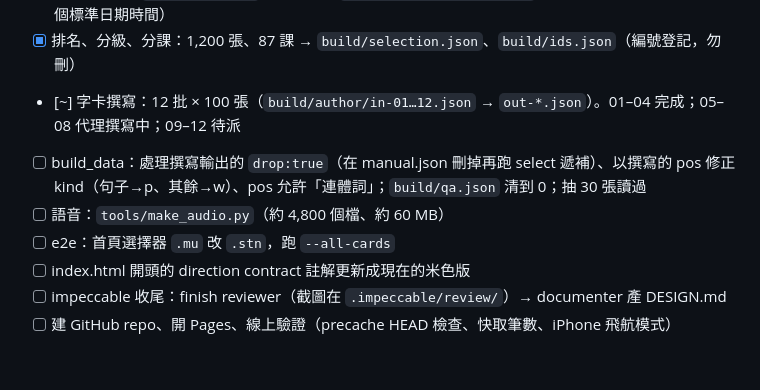
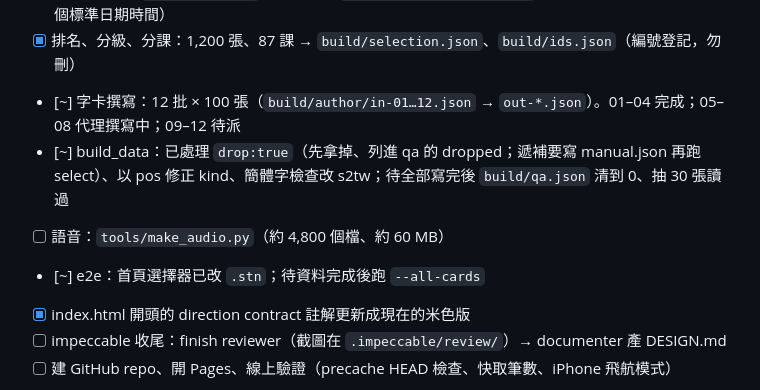
Before and after one commit to jeremyl861225/tabi-kotoba, a Markdown page: HANDOFF.md, the part around the change. Drawn GitHub-style; blank space fills up the shorter version.

Commit message:
交接檔勾選已完成的項目
Co-Authored-By: Claude Opus 5.5 <noreply@anthropic.com>

```diff
--- a/HANDOFF.md
+++ b/HANDOFF.md
@@ -29,10 +29,10 @@
 - [x] 選字：代理＋`auto_curate.py` 規則補完＋`build/curate/manual.json`（刪 128 個多餘數字、補 46 個標準日期時間）
 - [x] 排名、分級、分課：1,200 張、87 課 → `build/selection.json`、`build/ids.json`（編號登記，勿刪）
 - [~] 字卡撰寫：12 批 × 100 張（`build/author/in-01…12.json` → `out-*.json`）。01–04 完成；05–08 代理撰寫中；09–12 待派
-- [ ] build_data：處理撰寫輸出的 `drop:true`（在 manual.json 刪掉再跑 select 遞補）、以撰寫的 pos 修正 kind（句子→p、其餘→w）、pos 允許「連體詞」；`build/qa.json` 清到 0；抽 30 張讀過
+- [~] build_data：已處理 `drop:true`（先拿掉、列進 qa 的 dropped；遞補要寫 manual.json 再跑 select）、以 pos 修正 kind、簡體字檢查改 s2tw；待全部寫完後 `build/qa.json` 清到 0、抽 30 張讀過
 - [ ] 語音：`tools/make_audio.py`（約 4,800 個檔、約 60 MB）
-- [ ] e2e：首頁選擇器 `.mu` 改 `.stn`，跑 `--all-cards`
-- [ ] index.html 開頭的 direction contract 註解更新成現在的米色版
+- [~] e2e：首頁選擇器已改 `.stn`；待資料完成後跑 `--all-cards`
+- [x] index.html 開頭的 direction contract 註解更新成現在的米色版
 - [ ] impeccable 收尾：finish reviewer（截圖在 `.impeccable/review/`）→ documenter 產 DESIGN.md
 - [ ] 建 GitHub repo、開 Pages、線上驗證（precache HEAD 檢查、快取筆數、iPhone 飛航模式）
 
```
